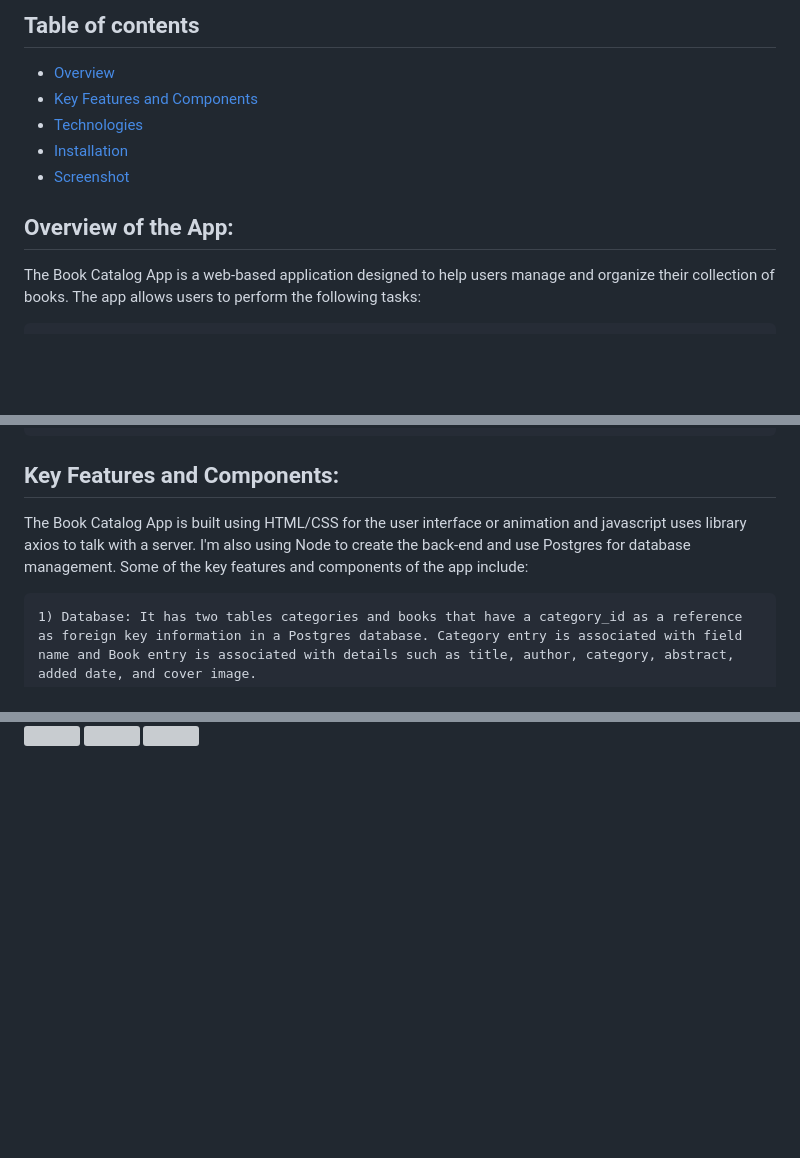
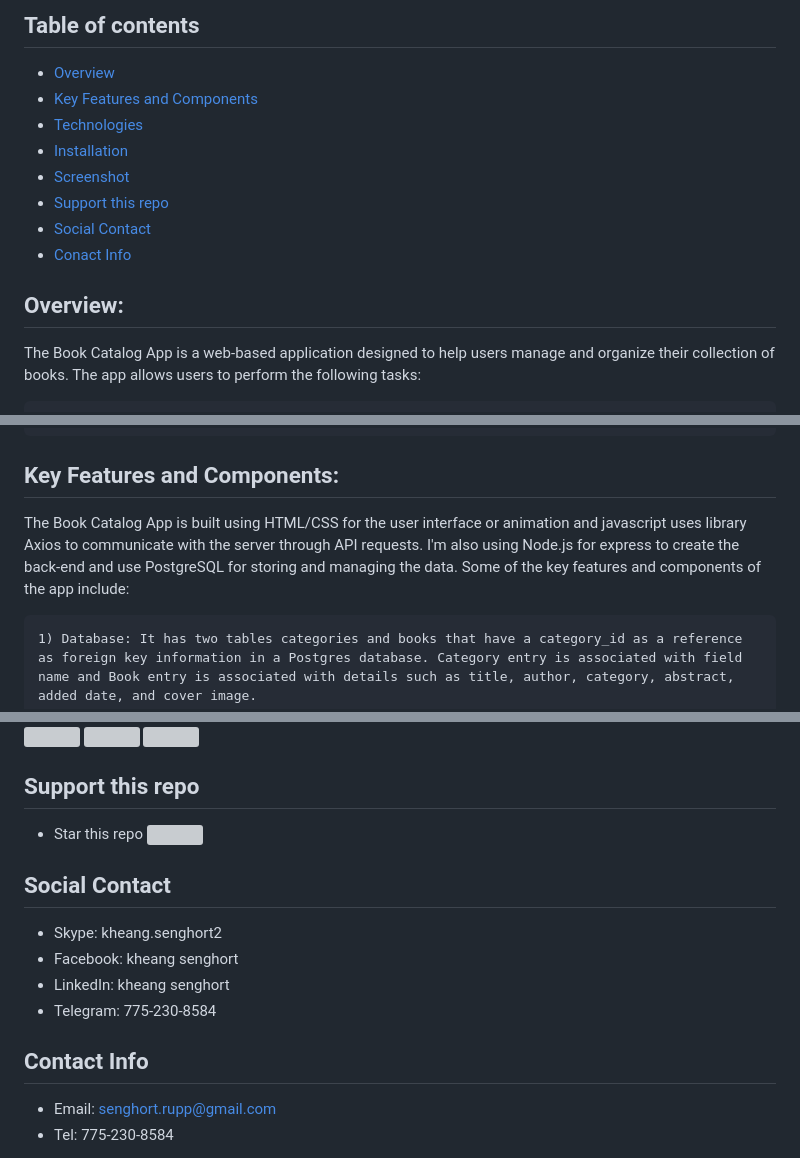
Before and after one commit to dvmountain-learn/capstone-book-catalog, a Markdown page: readme.md, 3 parts joined by grey strips. GitHub-like rendering; blank space fills up the shorter version; grey boxes are pictures that could not be loaded.

```diff
--- a/readme.md
+++ b/readme.md
@@ -7,8 +7,11 @@ The “Book Catalog” is designed to “help users manage and organize their co
 * [Technologies](#technologies)
 * [Installation](#installation)
 * [Screenshot](#screenshot)
+* [Support this repo](#support-this-repo)
+* [Social Contact](#social-contact)
+* [Conact Info](#contact-info)
 
-## Overview of the App:
+## Overview:
 
 The Book Catalog App is a web-based application designed to help users manage and organize their collection of books.
 The app allows users to perform the following tasks:
@@ -23,7 +26,7 @@ The app allows users to perform the following tasks:
 
 ## Key Features and Components:
 
-The Book Catalog App is built using HTML/CSS for the user interface or animation and javascript uses library axios to talk with a server. I'm also using Node to create the back-end and use Postgres for database management. Some of the key features and components of the app include:
+The Book Catalog App is built using HTML/CSS for the user interface or animation and javascript uses library Axios to communicate with the server through API requests. I'm also using Node.js for express to create the back-end and use PostgreSQL for storing and managing the data. Some of the key features and components of the app include:
 
     1) Database: It has two tables categories and books that have a category_id as a reference as foreign key information in a Postgres database. Category entry is associated with field name and Book entry is associated with details such as title, author, category, abstract, added date, and cover image.
 
@@ -77,3 +80,16 @@ $ http://localhost:4000/api/seed
 <img src="https://github.com/dvmountain-learn/capstone-book-catalog/blob/main/client/images/screens/3-book-search.png" width="100%">
 <img src="https://github.com/dvmountain-learn/capstone-book-catalog/blob/main/client/images/screens/4-book-delete.png" width="100%">
 <img src="https://github.com/dvmountain-learn/capstone-book-catalog/blob/main/client/images/screens/5-book-detail.png" width="100%">
+
+## Support this repo
+* Star this repo <img src="https://github.blog/wp-content/uploads/2020/09/github-stars-logo_Color.png" width="60">
+
+## Social Contact
+* Skype: kheang.senghort2
+* Facebook: kheang senghort
+* LinkedIn: kheang senghort
+* Telegram: 775-230-8584
+
+## Contact Info
+* Email: senghort.rupp@gmail.com
+* Tel: 775-230-8584
```
Also changed, not shown: other parts of readme.md (+1 -1 lines).
